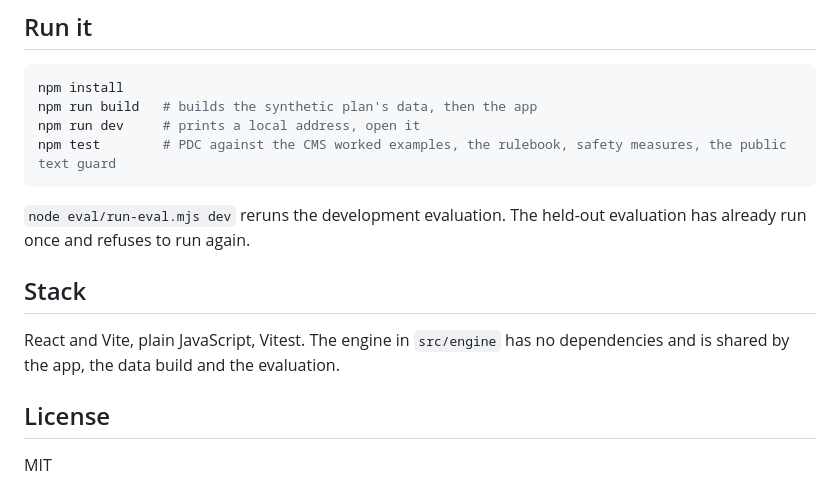
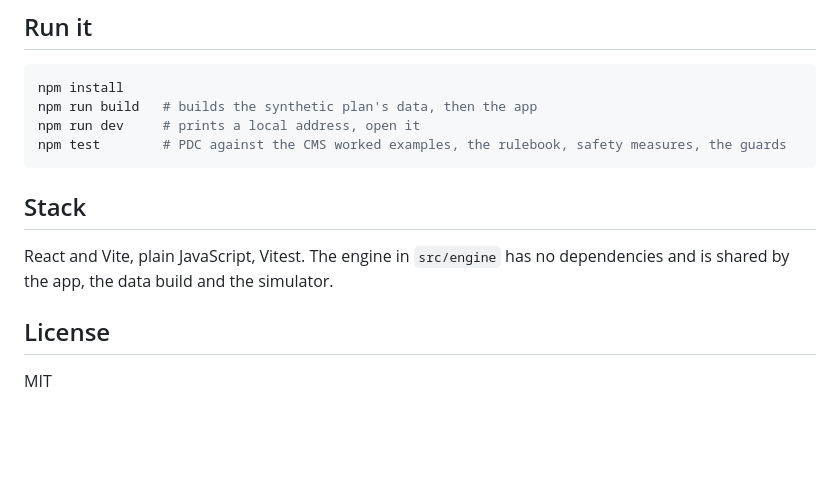
Before and after one commit to kvmadden/stars-desk, a Markdown page: README.md, the part around one of its changes. GitHub-like rendering; blank space fills up the shorter version.

````diff
--- a/README.md
+++ b/README.md
@@ -67,14 +56,12 @@ The strongest plain list is whichever plain list scored best in that condition:
 npm install
 npm run build   # builds the synthetic plan's data, then the app
 npm run dev     # prints a local address, open it
-npm test        # PDC against the CMS worked examples, the rulebook, safety measures, the public text guard
+npm test        # PDC against the CMS worked examples, the rulebook, safety measures, the guards
 ```
-
-`node eval/run-eval.mjs dev` reruns the development evaluation. The held-out evaluation has already run once and refuses to run again.
 
 ## Stack
 
-React and Vite, plain JavaScript, Vitest. The engine in `src/engine` has no dependencies and is shared by the app, the data build and the evaluation.
+React and Vite, plain JavaScript, Vitest. The engine in `src/engine` has no dependencies and is shared by the app, the data build and the simulator.
 
 ## License
 
````
Also changed, not shown: other parts of README.md (+22 -33 lines), docs/METHOD.md (+23 -36 lines), eval/README.md (added, +10 -0 lines), docs/img/pilot.png (added), docs/img/plan.png, docs/img/proof.png (deleted), 9 other files.
